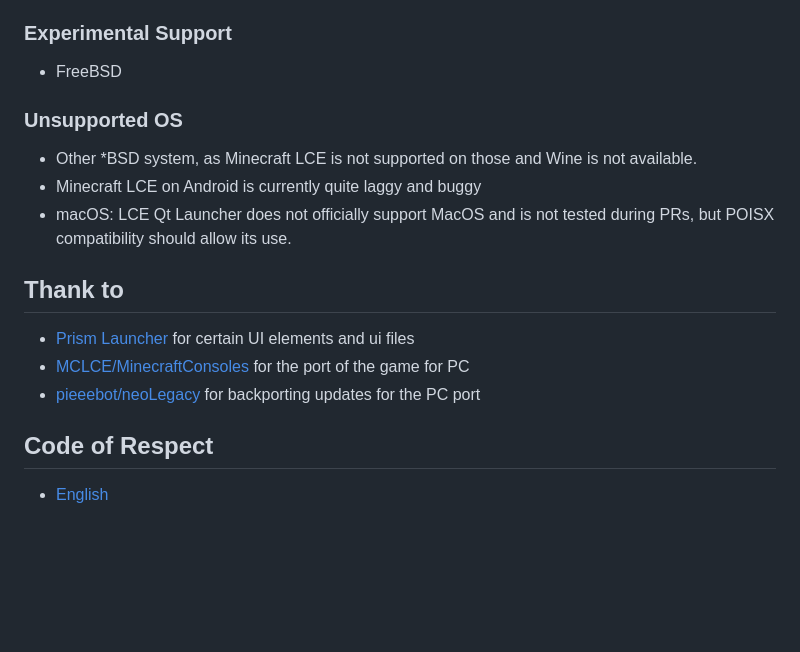
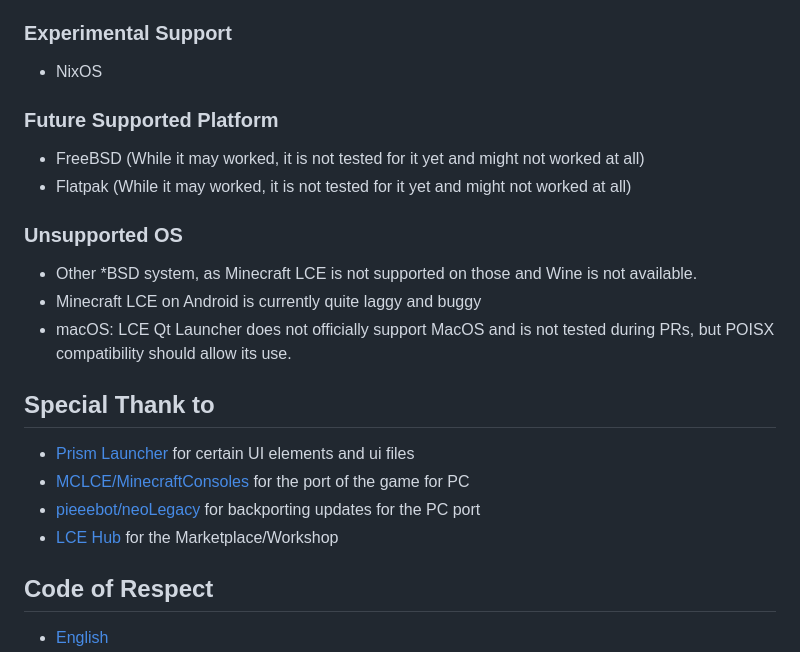
Before and after one commit to xgui4/LCE-Qt-Launcher, a Markdown page: readme.md, the part around one of its changes. Rendered like a GitHub page; blank space fills up the shorter version.

```diff
--- a/readme.md
+++ b/readme.md
@@ -90,7 +132,12 @@ In this [GitHub Release](https://github.com/xgui4/LCE-Qt-Launcher/releases/tag/n
 
 ### Experimental Support
 
-- FreeBSD
+- NixOS
+
+### Future Supported Platform
+
+- FreeBSD (While it may worked, it is not tested for it yet and might not worked at all)
+- Flatpak (While it may worked, it is not tested for it yet and might not worked at all)
 
 ### Unsupported OS
 
@@ -98,11 +145,12 @@ In this [GitHub Release](https://github.com/xgui4/LCE-Qt-Launcher/releases/tag/n
 - Minecraft LCE on Android is currently quite laggy and buggy
 - macOS: LCE Qt Launcher does not officially support MacOS and is not tested during PRs, but POISX compatibility should allow its use.
 
-## Thank to
+## Special Thank to
 
 - [Prism Launcher](https://github.com/PrismLauncher/PrismLauncher) for certain UI elements and ui files
 - [MCLCE/MinecraftConsoles](https://github.com/MCLCE/MinecraftConsoles) for the port of the game for PC
 - [pieeebot/neoLegacy](https://github.com/pieeebot/neoLegacy) for backporting updates for the PC port
+- [LCE Hub](https://github.com/LCE-Hub) for the Marketplace/Workshop
 
 ## Code of Respect
 
```
Also changed, not shown: other parts of readme.md (+63 -21 lines), lisezmoi.md (+88 -37 lines), .github/screenshots/image.png, 4 other files.
